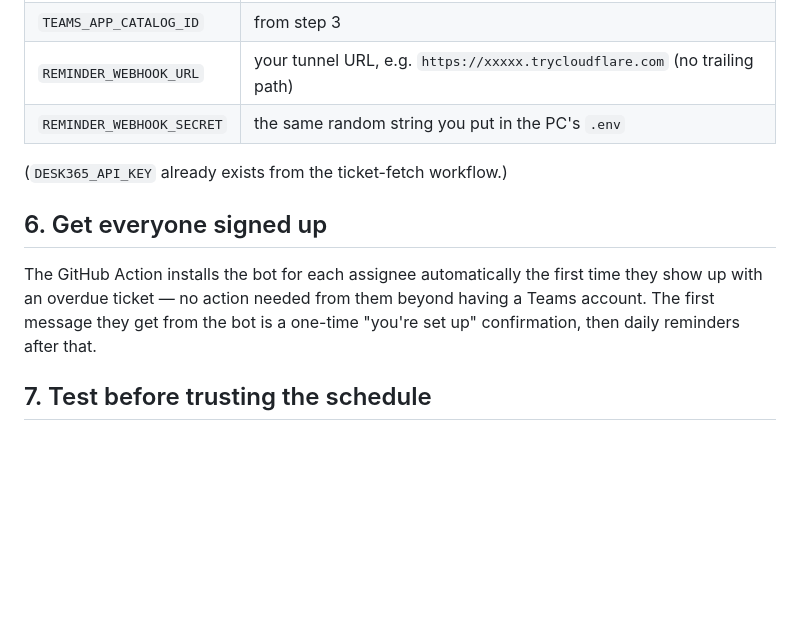
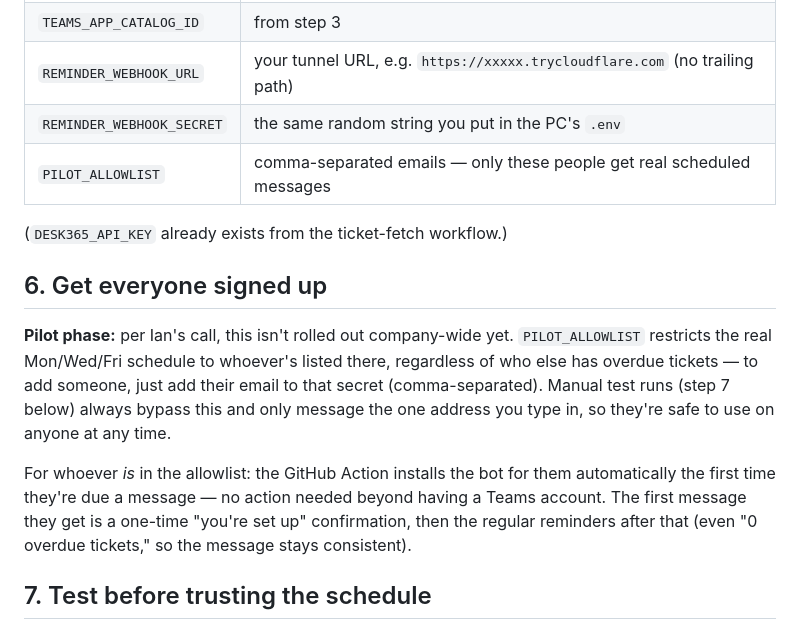
Before and after one commit to PSFIN/desk365-dashboard, a Markdown page: teams-bot/README.md, the part around the change. Rendered like a GitHub page; blank space fills up the shorter version.

Commit message:
Document PILOT_ALLOWLIST in setup guide
Co-Authored-By: Claude Sonnet 5 <noreply@anthropic.com>

```diff
--- a/teams-bot/README.md
+++ b/teams-bot/README.md
@@ -100,15 +100,22 @@ services with [NSSM](https://nssm.cc/).
 | `TEAMS_APP_CATALOG_ID` | from step 3 |
 | `REMINDER_WEBHOOK_URL` | your tunnel URL, e.g. `https://xxxxx.trycloudflare.com` (no trailing path) |
 | `REMINDER_WEBHOOK_SECRET` | the same random string you put in the PC's `.env` |
+| `PILOT_ALLOWLIST` | comma-separated emails — only these people get real scheduled messages |
 
 (`DESK365_API_KEY` already exists from the ticket-fetch workflow.)
 
 ## 6. Get everyone signed up
 
-The GitHub Action installs the bot for each assignee automatically the first time they show up
-with an overdue ticket — no action needed from them beyond having a Teams account. The first
-message they get from the bot is a one-time "you're set up" confirmation, then daily reminders
-after that.
+**Pilot phase:** per Ian's call, this isn't rolled out company-wide yet. `PILOT_ALLOWLIST`
+restricts the real Mon/Wed/Fri schedule to whoever's listed there, regardless of who else has
+overdue tickets — to add someone, just add their email to that secret (comma-separated). Manual
+test runs (step 7 below) always bypass this and only message the one address you type in, so
+they're safe to use on anyone at any time.
+
+For whoever *is* in the allowlist: the GitHub Action installs the bot for them automatically the
+first time they're due a message — no action needed beyond having a Teams account. The first
+message they get is a one-time "you're set up" confirmation, then the regular reminders after
+that (even "0 overdue tickets," so the message stays consistent).
 
 ## 7. Test before trusting the schedule
 
```
